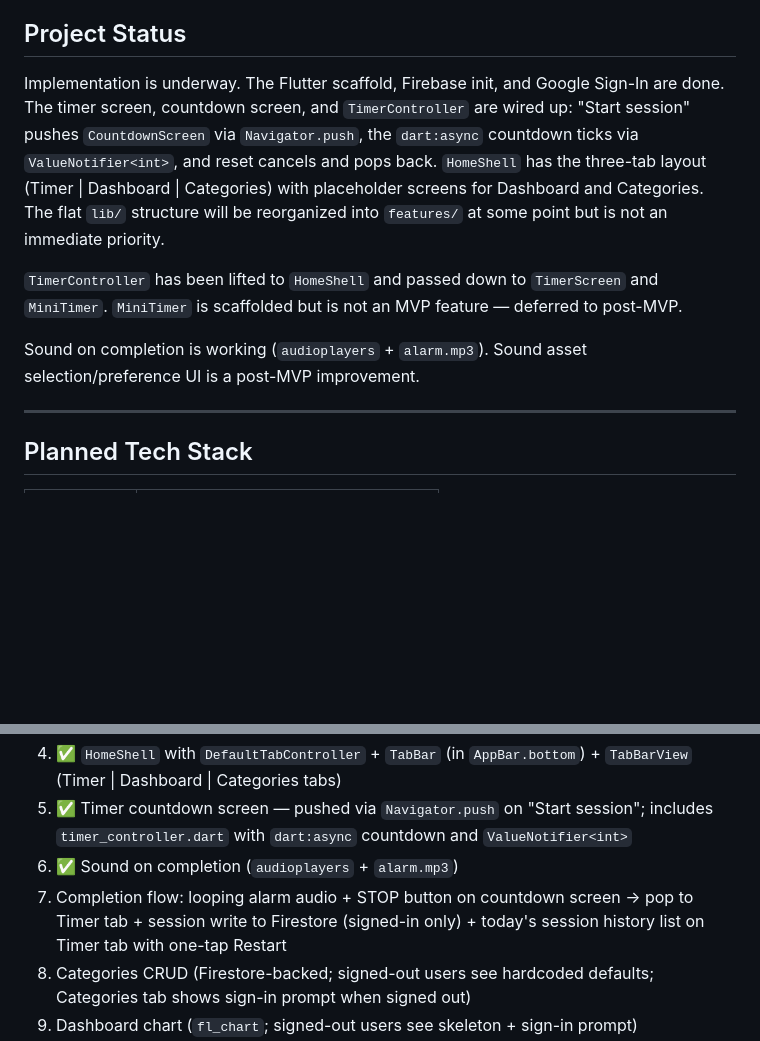
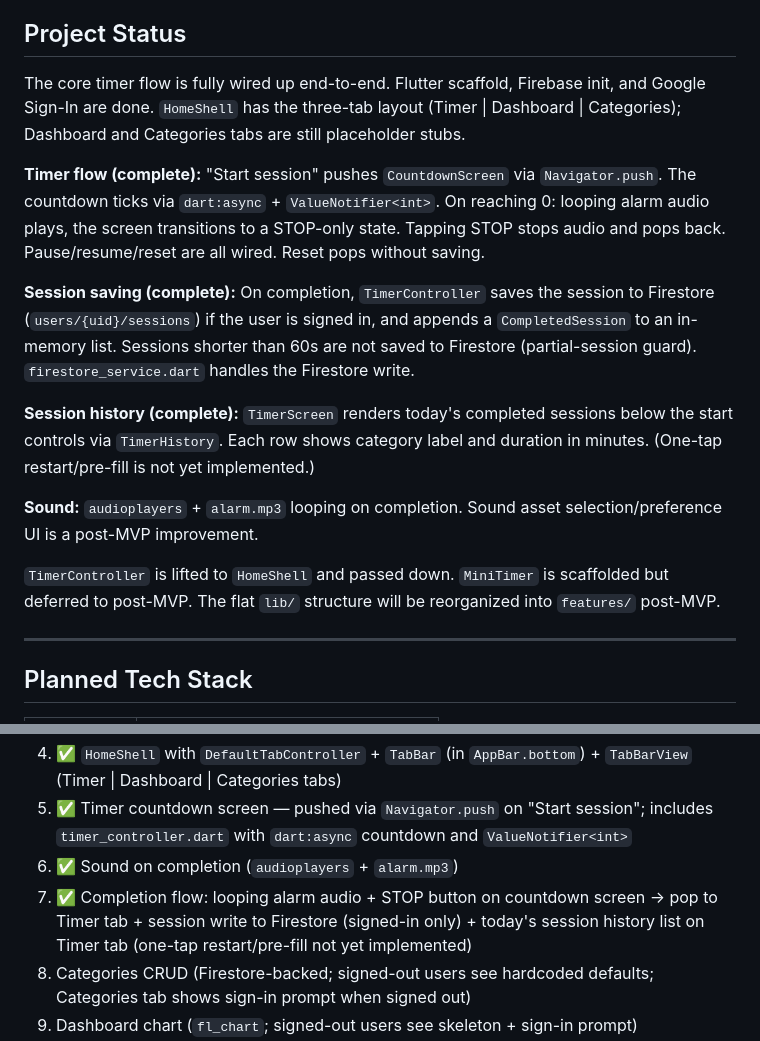
Before and after one commit to julianty/flutter-pomodoro, a Markdown page: CLAUDE.md, 2 parts joined by grey strips. Drawn GitHub-style; blank space fills up the shorter version.

Commit message:
Update claude me

```diff
--- a/CLAUDE.md
+++ b/CLAUDE.md
@@ -4,11 +4,17 @@ This file provides guidance to Claude Code (claude.ai/code) when working with co
 
 ## Project Status
 
-Implementation is underway. The Flutter scaffold, Firebase init, and Google Sign-In are done. The timer screen, countdown screen, and `TimerController` are wired up: "Start session" pushes `CountdownScreen` via `Navigator.push`, the `dart:async` countdown ticks via `ValueNotifier<int>`, and reset cancels and pops back. `HomeShell` has the three-tab layout (Timer | Dashboard | Categories) with placeholder screens for Dashboard and Categories. The flat `lib/` structure will be reorganized into `features/` at some point but is not an immediate priority.
+The core timer flow is fully wired up end-to-end. Flutter scaffold, Firebase init, and Google Sign-In are done. `HomeShell` has the three-tab layout (Timer | Dashboard | Categories); Dashboard and Categories tabs are still placeholder stubs.
 
-`TimerController` has been lifted to `HomeShell` and passed down to `TimerScreen` and `MiniTimer`. `MiniTimer` is scaffolded but is not an MVP feature — deferred to post-MVP.
+**Timer flow (complete):** "Start session" pushes `CountdownScreen` via `Navigator.push`. The countdown ticks via `dart:async` + `ValueNotifier<int>`. On reaching 0: looping alarm audio plays, the screen transitions to a STOP-only state. Tapping STOP stops audio and pops back. Pause/resume/reset are all wired. Reset pops without saving.
 
-Sound on completion is working (`audioplayers` + `alarm.mp3`). Sound asset selection/preference UI is a post-MVP improvement.
+**Session saving (complete):** On completion, `TimerController` saves the session to Firestore (`users/{uid}/sessions`) if the user is signed in, and appends a `CompletedSession` to an in-memory list. Sessions shorter than 60s are not saved to Firestore (partial-session guard). `firestore_service.dart` handles the Firestore write.
+
+**Session history (complete):** `TimerScreen` renders today's completed sessions below the start controls via `TimerHistory`. Each row shows category label and duration in minutes. (One-tap restart/pre-fill is not yet implemented.)
+
+**Sound:** `audioplayers` + `alarm.mp3` looping on completion. Sound asset selection/preference UI is a post-MVP improvement.
+
+`TimerController` is lifted to `HomeShell` and passed down. `MiniTimer` is scaffolded but deferred to post-MVP. The flat `lib/` structure will be reorganized into `features/` post-MVP.
 
 ---
 
@@ -160,7 +166,7 @@ Browser note: JavaScript compilation caps granularity at ~4 ms, so 1-second tick
 4. ✅ `HomeShell` with `DefaultTabController` + `TabBar` (in `AppBar.bottom`) + `TabBarView` (Timer | Dashboard | Categories tabs)
 5. ✅ Timer countdown screen — pushed via `Navigator.push` on "Start session"; includes `timer_controller.dart` with `dart:async` countdown and `ValueNotifier<int>`
 6. ✅ Sound on completion (`audioplayers` + `alarm.mp3`)
-7. Completion flow: looping alarm audio + STOP button on countdown screen → pop to Timer tab + session write to Firestore (signed-in only) + today's session history list on Timer tab with one-tap Restart
+7. ✅ Completion flow: looping alarm audio + STOP button on countdown screen → pop to Timer tab + session write to Firestore (signed-in only) + today's session history list on Timer tab (one-tap restart/pre-fill not yet implemented)
 8. Categories CRUD (Firestore-backed; signed-out users see hardcoded defaults; Categories tab shows sign-in prompt when signed out)
 9. Dashboard chart (`fl_chart`; signed-out users see skeleton + sign-in prompt)
 10. (Post-MVP) Persistent mini-timer shown at top of app while a session is active
```
